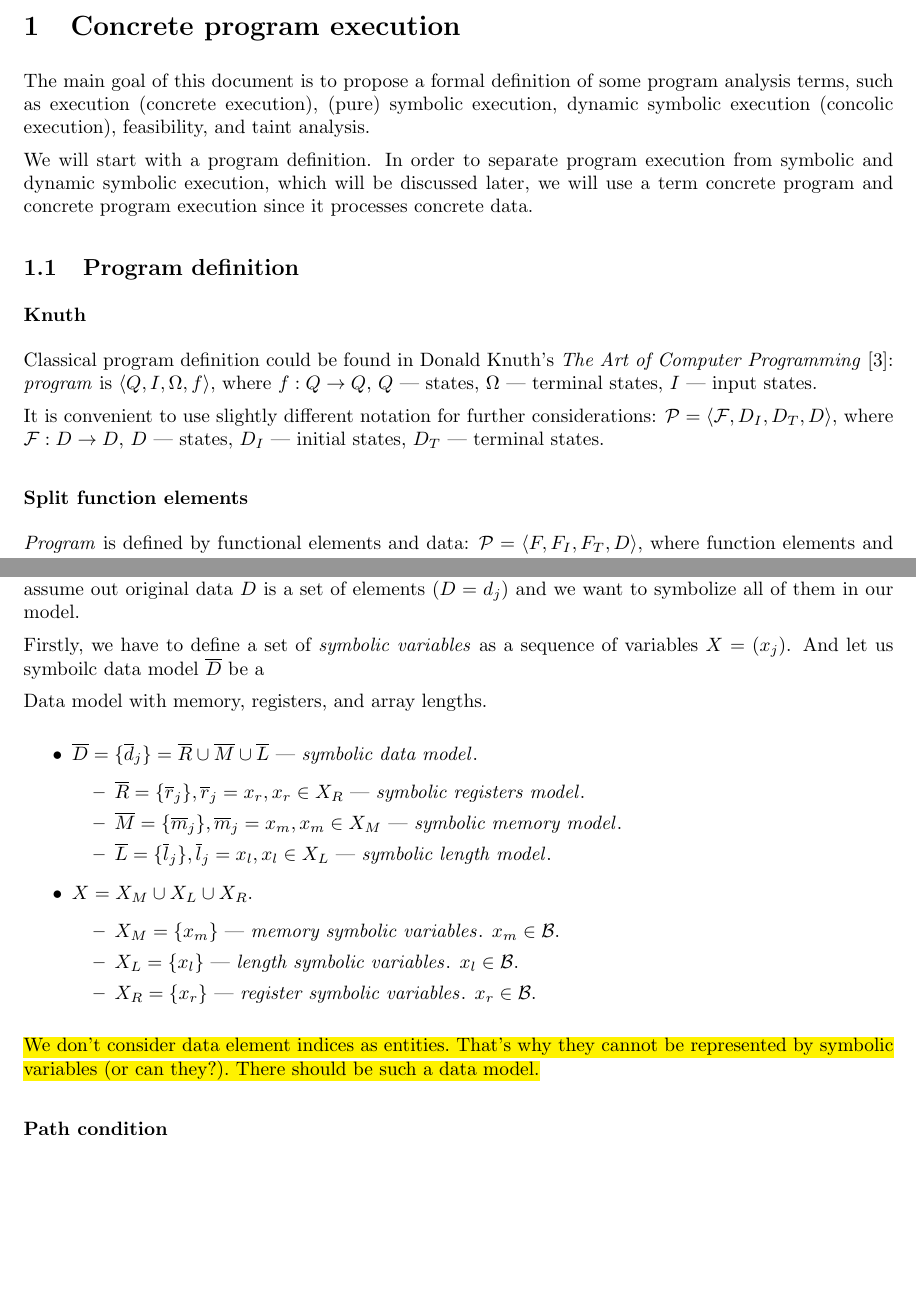
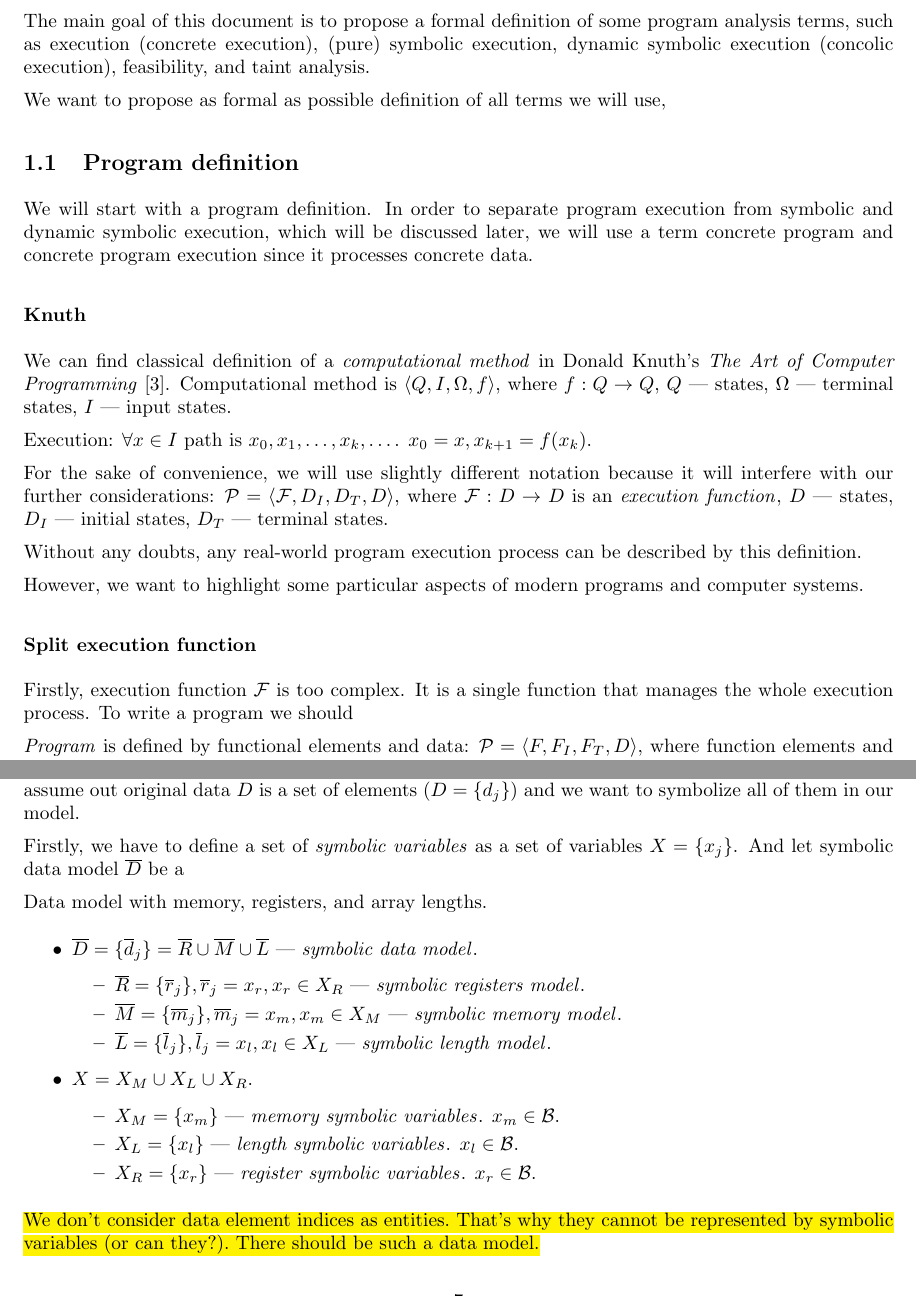
Before and after one commit to enzet/program-model, a LaTeX document (main.tex): two parts of pages 2 and 7 of 19, joined at a grey line, cut at the place of the change, the shorter picture padded with empty space. Compiled offline with pdfLaTeX.

Commit message:
Introduction.

```diff
--- a/main.tex
+++ b/main.tex
@@ -134,31 +134,48 @@ some program analysis terms, such as execution (concrete execution),
 dynamic symbolic execution (concolic execution),
 feasibility, and taint analysis.
 
+We want to propose as formal as possible definition of all terms we will use,
+
+
+\sublevel{Program definition}
+
 We will start with a program definition.
 In order to separate program execution from
 symbolic and dynamic symbolic execution, which will be discussed later,
 we will use a term concrete program and concrete program execution
 since it processes concrete data.
 
-\sublevel{Program definition}
-
 \subsublevel*{Knuth}
 
-Classical program definition could be found in
-Donald Knuth's \textit{The Art of Computer Programming}~\cite{knuth}:
-\term{program} is $\langle Q, I, \Omega, f \rangle$,
+We can find classical definition of a \term{computational method} in
+Donald Knuth's \textit{The Art of Computer Programming}~\cite{knuth}.
+Computational method is $\langle Q, I, \Omega, f \rangle$,
 where $f: Q \ra Q$, $Q$~--- states, $\Omega$~--- terminal states,
 $I$~--- input states.
 
-% $\forall x \in I$ path is $x_0, x_1, \dots, x_k, \dots$.
-% $x_0 = x, x_{k + 1} = f(x_k)$.
+Execution:
+$\forall x \in I$ path is $x_0, x_1, \dots, x_k, \dots$.
+$x_0 = x, x_{k + 1} = f(x_k)$.
 
-It is convenient to use slightly different notation for further considerations:
+For the sake of convenience, we will use slightly different notation
+because it will interfere with our further considerations:
 $\mathcal{P} = \langle \mathcal{F}, D_I, D_T, D \rangle$,
-where $\mathcal{F}: D \ra D$, $D$~--- states, $D_I$~--- initial states,
+where $\mathcal{F}: D \ra D$ is an \term{execution function},
+$D$~--- states, $D_I$~--- initial states,
 $D_T$~--- terminal states.
 
-\subsublevel*{Split function elements}
+Without any doubts, any real-world program execution process can be described
+by this definition.
+% We can consider all accessible memory (including ) as $D$,
+
+However, we want to highlight some particular aspects of modern programs and
+computer systems.
+
+\subsublevel*{Split execution function}
+
+Firstly, execution function $\mathcal{F}$ is too complex.
+It is a single function that manages the whole execution process.
+To write a program we should
 
 \altterm{Program}{program} is defined by functional elements and data:
     $\mathcal{P} = \langle F, F_I, F_T, D \rangle$,
@@ -566,13 +583,13 @@ Symbolic data model $\se{D}$ is a symbolic model of program data $D$:
 $D \xrightarrow[]{R_\text{SE}} \se{D}$.
 To build a symbolic data model $\se{D}$ of a program, we should choose,
 which items of the original data $D$ to be symbolized.
-Let's assume out original data $D$ is a set of elements ($D = {d_j}$)
+Let's assume out original data $D$ is a set of elements ($D = \{d_j\}$)
 and we want to symbolize all of them in our model.
 
 Firstly, we have to define a set of
 \altterm{symbolic variables}{symbolic variable}
-as a sequence of variables $X = (x_j)$.
-And let us symboilc data model $\se{D}$ be a
+as a set of variables $X = \{x_j\}$.
+And let symbolic data model $\se{D}$ be a
 
 Data model with memory, registers, and array lengths.
 
```
Also changed, not shown: README.md, 2 other files.
